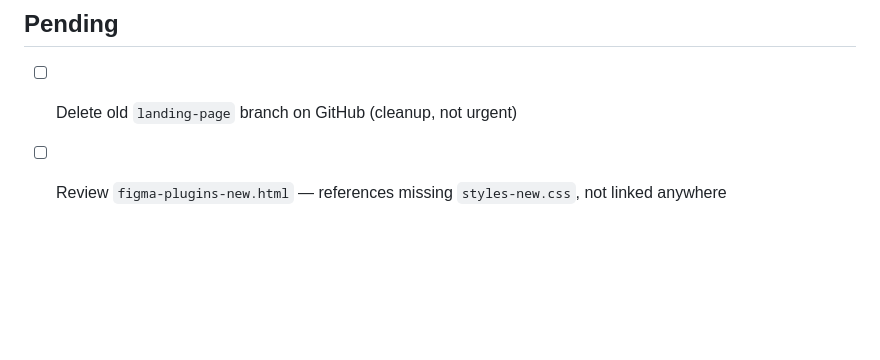
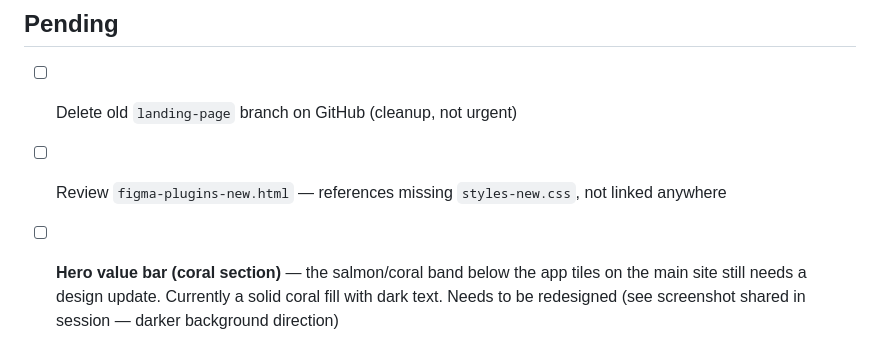
Before and after one commit to IntoTheWild-Dev/wild-stack-website, a Markdown page: STATUS.md, the part around the change. Rendered like a GitHub page; blank space fills up the shorter version.

Commit message:
Note hero value bar redesign as pending in STATUS.md
Co-Authored-By: Claude Sonnet 4.6 <noreply@anthropic.com>

```diff
--- a/STATUS.md
+++ b/STATUS.md
@@ -74,3 +74,4 @@
 ## Pending
 - [ ] Delete old `landing-page` branch on GitHub (cleanup, not urgent)
 - [ ] Review `figma-plugins-new.html` — references missing `styles-new.css`, not linked anywhere
+- [ ] **Hero value bar (coral section)** — the salmon/coral band below the app tiles on the main site still needs a design update. Currently a solid coral fill with dark text. Needs to be redesigned (see screenshot shared in session — darker background direction)
```
